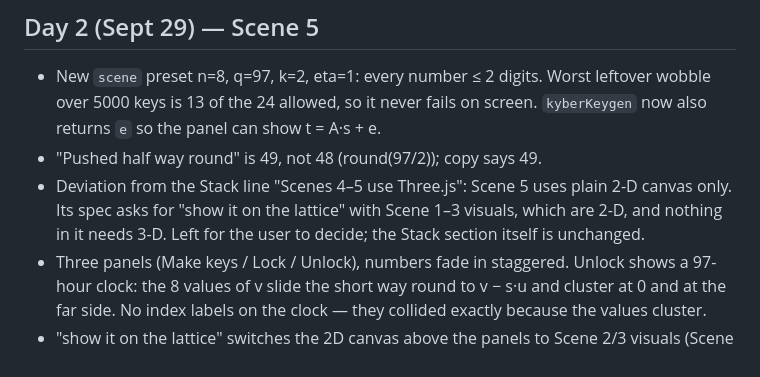
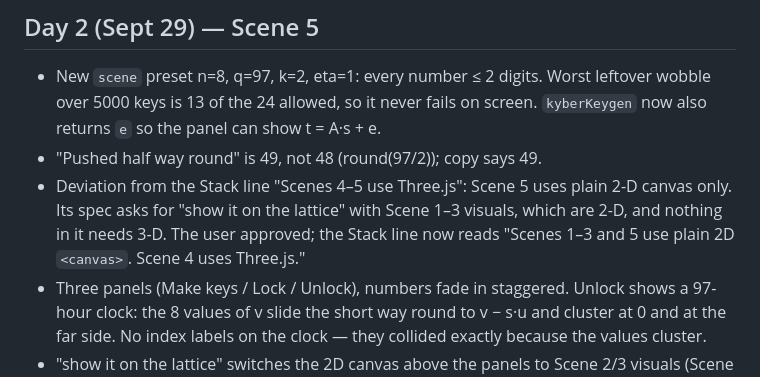
Before and after one commit to Knsravan/lattice, a Markdown page: NOTES.md, the part around the change. GitHub-like rendering.

Commit message:
Docs: Stack line — Scene 5 is 2-D canvas, only Scene 4 uses Three.js
Co-Authored-By: Claude Opus 5.5 <noreply@anthropic.com>
Claude-Session: https://claude.ai/code/session_01CFLP1XEDjDm6VcSGuXYqDk

```diff
--- a/NOTES.md
+++ b/NOTES.md
@@ -45,7 +45,7 @@
 ## Day 2 (Sept 29) — Scene 5
 - New `scene` preset n=8, q=97, k=2, eta=1: every number ≤ 2 digits. Worst leftover wobble over 5000 keys is 13 of the 24 allowed, so it never fails on screen. `kyberKeygen` now also returns `e` so the panel can show t = A·s + e.
 - "Pushed half way round" is 49, not 48 (round(97/2)); copy says 49.
-- Deviation from the Stack line "Scenes 4–5 use Three.js": Scene 5 uses plain 2-D canvas only. Its spec asks for "show it on the lattice" with Scene 1–3 visuals, which are 2-D, and nothing in it needs 3-D. Left for the user to decide; the Stack section itself is unchanged.
+- Deviation from the Stack line "Scenes 4–5 use Three.js": Scene 5 uses plain 2-D canvas only. Its spec asks for "show it on the lattice" with Scene 1–3 visuals, which are 2-D, and nothing in it needs 3-D. The user approved; the Stack line now reads "Scenes 1–3 and 5 use plain 2D `<canvas>`. Scene 4 uses Three.js."
 - Three panels (Make keys / Lock / Unlock), numbers fade in staggered. Unlock shows a 97-hour clock: the 8 values of v slide the short way round to v − s·u and cluster at 0 and at the far side. No index labels on the clock — they collided exactly because the values cluster.
 - "show it on the lattice" switches the 2D canvas above the panels to Scene 2/3 visuals (Scene 3's GOOD/BAD, now exported), driven by the real 8 bits of m: keys = green/red arrows + A·s wobbled to t; lock = 8 balls; unlock = the owner's reading of each ball.
 - Shared key shown as the first 16 hex digits. The message is XOR-sealed with the shared key (demo only, as the spec says).
```
Also changed, not shown: CLAUDE.md (+1 -1 lines).
